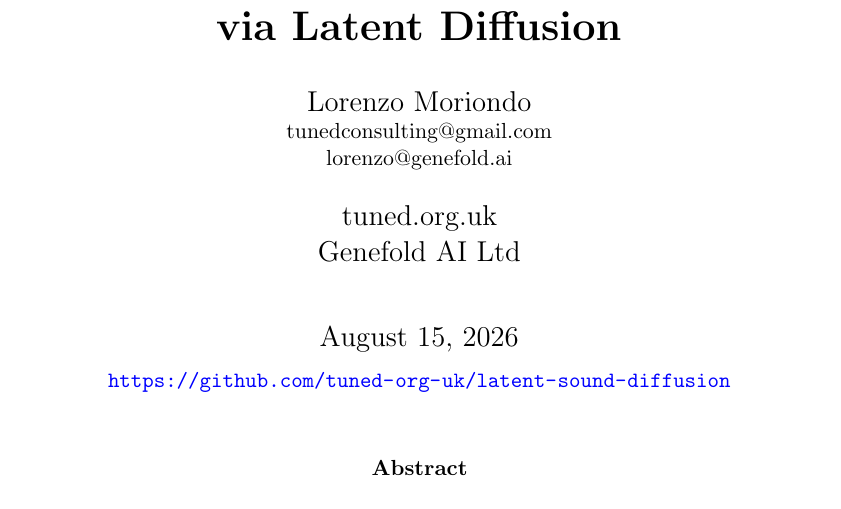
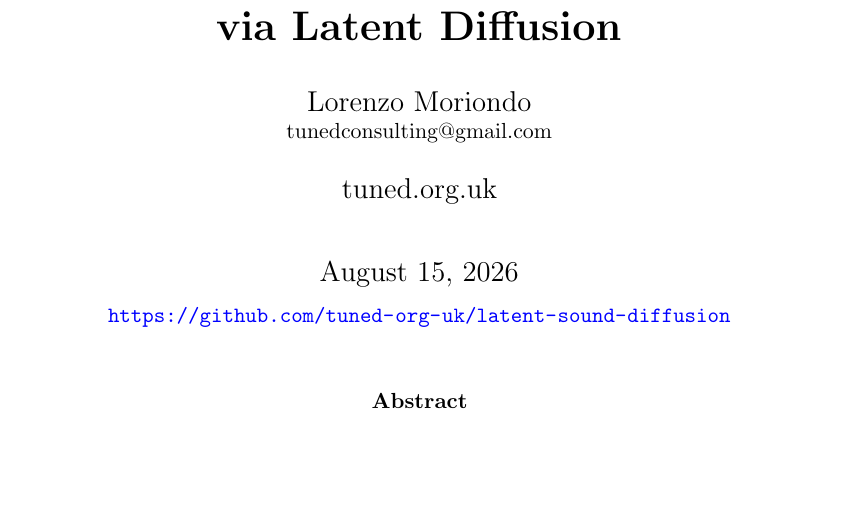
Before and after one commit to tuned-org-uk/latent-sound-diffusion, a LaTeX paper (docs/spectral-composition/document.tex): part of page 1 of 26, cut so that both start at the same text, the shorter picture padded with empty space. Compiled offline with pdfLaTeX.

Commit message:
fix author section

```diff
--- a/docs/spectral-composition/document.tex
+++ b/docs/spectral-composition/document.tex
@@ -35,11 +35,9 @@ Sample-Based Music Creation\\
 via Latent Diffusion}}
 
 \author{Lorenzo Moriondo\\
-\small{tunedconsulting@gmail.com}\\
-\small{lorenzo@genefold.ai}}
+\small{tunedconsulting@gmail.com}}
 \affil{
-\large{tuned.org.uk}\\
-\large{Genefold AI Ltd}}
+\large{tuned.org.uk}}
 
 \date{\today\\[6pt]
 \small\url{https://github.com/tuned-org-uk/latent-sound-diffusion}}
```
Also changed, not shown: docs/spectral-composition/document.pdf.
